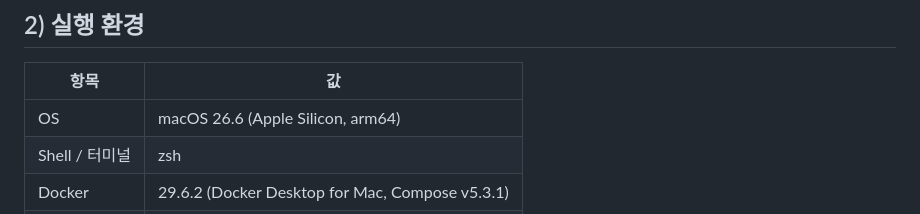
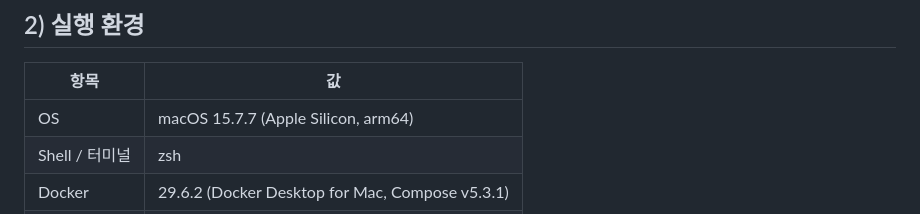
Before and after one commit to dooolll00/mission-1, a Markdown page: README.md, the part around the change. GitHub-like rendering.

Commit message:
Revise README.md for project details and setup
Updated project overview, environment details, and checklist items in README.md.

```diff
--- a/README.md
+++ b/README.md
@@ -14,7 +14,7 @@
 
 | 항목 | 값 |
 |------|-----|
-| OS | macOS 26.6 (Apple Silicon, arm64) |
+| OS | macOS 15.7.7 (Apple Silicon, arm64) |
 | Shell / 터미널 | zsh |
 | Docker | 29.6.2 (Docker Desktop for Mac, Compose v5.3.1) |
 | Git | 2.50.1 (Apple Git-155) |
```
